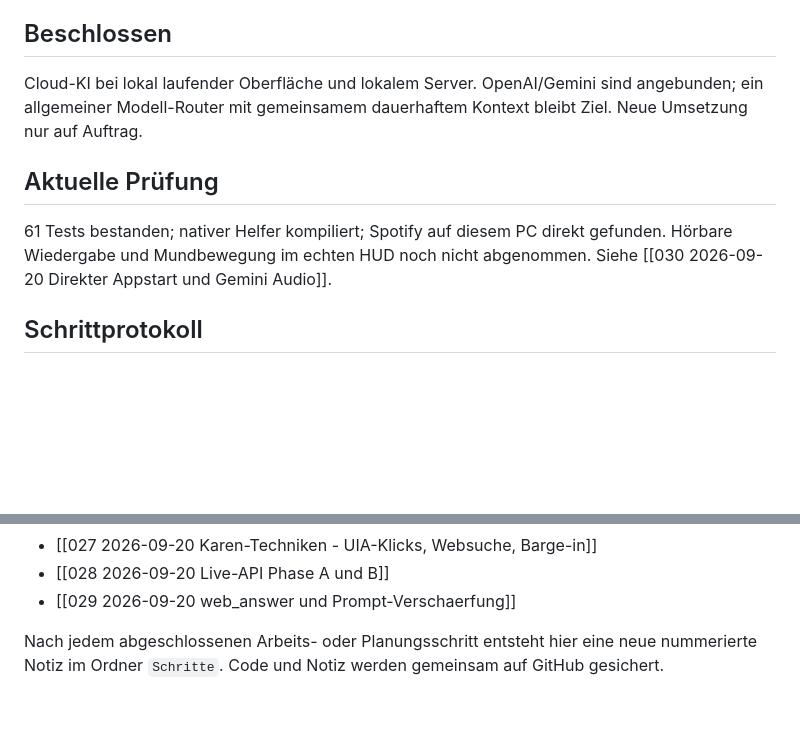
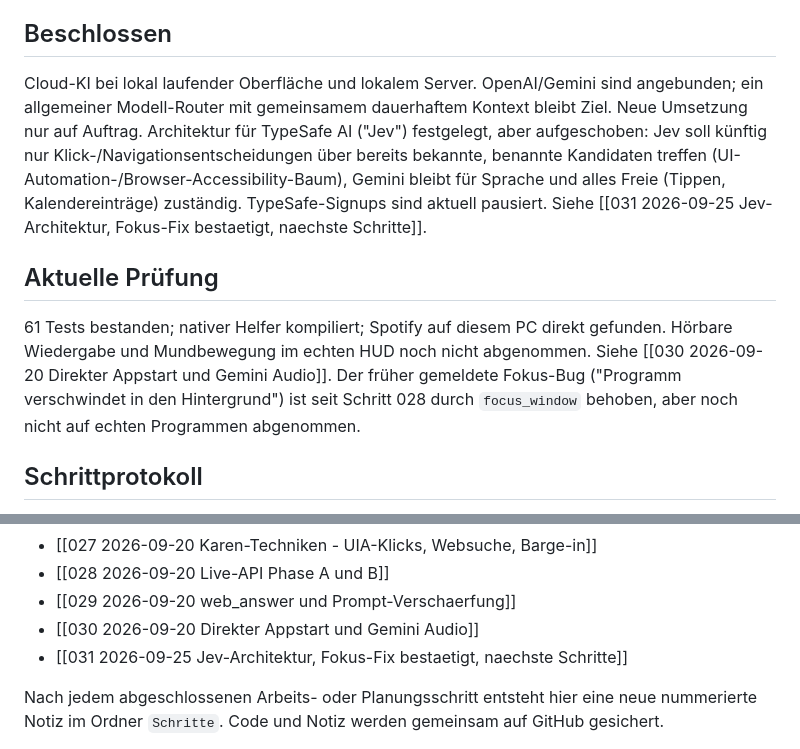
Before and after one commit to levinkoller06-dot/NEXO, a Markdown page: Planung/NEXO-Obsidian-Plan/1 Aktueller Stand.md, 2 parts joined by grey strips. Drawn GitHub-style; blank space fills up the shorter version.

Commit message:
Document Jev architecture decision, confirm focus fix, plan next steps
Planning-only step: TypeSafe AI (Jev) signups are paused, so the
click/navigation-decision architecture is recorded but deferred. Also
confirms the previously reported window-focus bug was already fixed
in step 028 via focus_window, and recommends a test environment
before an installer/auto-update.

```diff
--- a/Planung/NEXO-Obsidian-Plan/1 Aktueller Stand.md
+++ b/Planung/NEXO-Obsidian-Plan/1 Aktueller Stand.md
@@ -12,10 +12,10 @@ HUD mit 99.220 Punkten aus einem 3D-Kopfmodell, Mausverfolgung (immer aktiv, ohn
 In der Cloud betriebener NEXO-Core, Anmeldung, dauerhafte Erinnerung, freie Anbieter-/Modellwahl, Kamera-Verfolgung, Kalender, Handy-App, Push und Telefonie. Die Notizfunktion schreibt noch nicht automatisch nach Obsidian. Echte Desktop-, Mikrofon- und globaler-Hotkey-Tests auf dem Benutzer-PC stehen noch aus.
 
 ## Beschlossen
-Cloud-KI bei lokal laufender Oberfläche und lokalem Server. OpenAI/Gemini sind angebunden; ein allgemeiner Modell-Router mit gemeinsamem dauerhaftem Kontext bleibt Ziel. Neue Umsetzung nur auf Auftrag.
+Cloud-KI bei lokal laufender Oberfläche und lokalem Server. OpenAI/Gemini sind angebunden; ein allgemeiner Modell-Router mit gemeinsamem dauerhaftem Kontext bleibt Ziel. Neue Umsetzung nur auf Auftrag. Architektur für TypeSafe AI ("Jev") festgelegt, aber aufgeschoben: Jev soll künftig nur Klick-/Navigationsentscheidungen über bereits bekannte, benannte Kandidaten treffen (UI-Automation-/Browser-Accessibility-Baum), Gemini bleibt für Sprache und alles Freie (Tippen, Kalendereinträge) zuständig. TypeSafe-Signups sind aktuell pausiert. Siehe [[031 2026-09-25 Jev-Architektur, Fokus-Fix bestaetigt, naechste Schritte]].
 
 ## Aktuelle Prüfung
-61 Tests bestanden; nativer Helfer kompiliert; Spotify auf diesem PC direkt gefunden. Hörbare Wiedergabe und Mundbewegung im echten HUD noch nicht abgenommen. Siehe [[030 2026-09-20 Direkter Appstart und Gemini Audio]].
+61 Tests bestanden; nativer Helfer kompiliert; Spotify auf diesem PC direkt gefunden. Hörbare Wiedergabe und Mundbewegung im echten HUD noch nicht abgenommen. Siehe [[030 2026-09-20 Direkter Appstart und Gemini Audio]]. Der früher gemeldete Fokus-Bug ("Programm verschwindet in den Hintergrund") ist seit Schritt 028 durch `focus_window` behoben, aber noch nicht auf echten Programmen abgenommen.
 
 ## Schrittprotokoll
 - [[001 2026-09-19 HUD-Prototyp]]
@@ -47,6 +47,8 @@ Cloud-KI bei lokal laufender Oberfläche und lokalem Server. OpenAI/Gemini sind
 - [[027 2026-09-20 Karen-Techniken - UIA-Klicks, Websuche, Barge-in]]
 - [[028 2026-09-20 Live-API Phase A und B]]
 - [[029 2026-09-20 web_answer und Prompt-Verschaerfung]]
+- [[030 2026-09-20 Direkter Appstart und Gemini Audio]]
+- [[031 2026-09-25 Jev-Architektur, Fokus-Fix bestaetigt, naechste Schritte]]
 
 Nach jedem abgeschlossenen Arbeits- oder Planungsschritt entsteht hier eine neue nummerierte Notiz im Ordner `Schritte`. Code und Notiz werden gemeinsam auf GitHub gesichert.
 
```
Also changed, not shown: other parts of Planung/NEXO-Obsidian-Plan/1 Aktueller Stand.md (+1 -1 lines), 1 other file.
